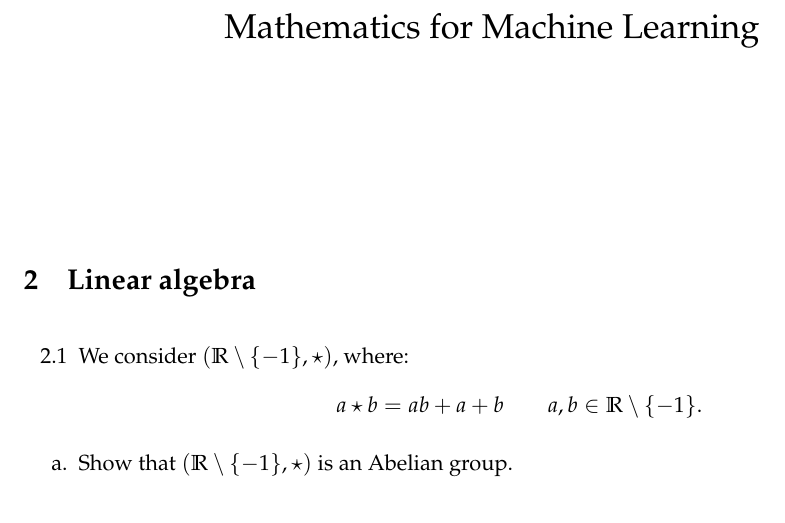
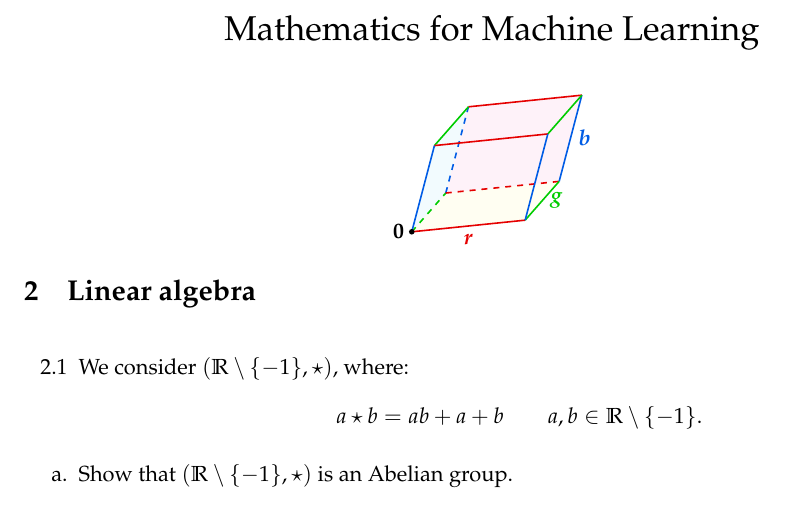
Before and after one commit to LeoBakerHytch/mml-notes, a LaTeX problem sheet (mml-exercises/mml-exercises.tex): part of page 1 of 32, cut so that both start at the same text. Compiled offline with pdfLaTeX.

Commit message:
Add parallelepiped diagram

```diff
--- a/mml-exercises/mml-exercises.tex
+++ b/mml-exercises/mml-exercises.tex
@@ -13,6 +13,7 @@
 \usepackage[tracking=true]{microtype}
 \usepackage{xfrac}
 \usepackage{tikz}            % Plots
+\usepackage{tikz-3dplot}     % 3D plots
 \usetikzlibrary{arrows.meta, positioning}
 \usepackage{titlesec}        % Heading spacing control
 \usepackage{siunitx}         % Alignment in matrices
@@ -120,7 +121,70 @@
 \begin{document}
 
 \maketitle
-\vspace{1em}
+
+\vspace{-5em}
+\tdplotsetmaincoords{70}{0} % tilt and rotate the view
+\begin{figure}[h]
+    \centering
+    \begin{tikzpicture}[
+            tdplot_main_coords,
+            scale=2,
+            >=stealth
+        ]
+
+        \tikzset{
+            vec_r_f/.style = {thick, red!90!black},
+            vec_g_f/.style = {thick, green!80!black},
+            vec_b_f/.style = {thick, blue!20!cyan!50!blue!90!black},
+            vec_r_b/.style = {vec_r_f, dashed},
+            vec_g_b/.style = {vec_g_f, dashed},
+            vec_b_b/.style = {vec_b_f, dashed},
+        }
+
+        % Define three independent vectors (r, g, b)
+        \coordinate (O) at (0,0,0);
+        \coordinate (R) at (1.0, 0.3, 0.0);
+        \coordinate (G) at (0.3, 1.0, 0.0);
+        \coordinate (B) at (0.2, 0.3, 0.7);
+
+        % Compute other corners
+        \coordinate (RG) at ($(R)+(G)$);
+        \coordinate (RB) at ($(R)+(B)$);
+        \coordinate (GB) at ($(G)+(B)$);
+        \coordinate (RGB) at ($(R)+(G)+(B)$);
+
+        \fill[yellow!5] (O)--(R)--(RG)--(G)--cycle;
+        \fill[cyan!5] (O)--(B)--(GB)--(G)--cycle;
+        \fill[magenta!5] (G)--(GB)--(RGB)--(RG)--cycle;
+
+        % Back face
+        \draw[vec_g_b] (O)--(G);
+        \draw[vec_b_b] (G)--(GB);
+        \draw[vec_r_b] (G)--(RG);
+
+        % Top
+        \draw[vec_r_f] (GB)--(RGB);
+        \draw[vec_g_f] (B)--(GB);
+
+        \draw[vec_b_f] (RG)--(RGB) node[midway, right] {$\vect{b}$};
+
+        \draw[vec_g_f] (RB)--(RGB);
+        \draw[vec_r_f] (B)--(RB);
+
+        % Sides
+        \draw[vec_b_f] (O)--(B);
+
+        % Bottom front
+        \draw[vec_g_f] (R)--(RG) node[midway, right] {$\vect{g}$};
+        \draw[vec_r_f] (O)--(R) node[midway, below] {$\vect{r}$};
+
+        \draw[vec_b_f] (R)--(RB);
+
+        \fill (O) circle (0.7pt) node[left] {$\vect{0}$};
+
+    \end{tikzpicture}
+\end{figure}
+\vspace{-2em}
 
 \setcounter{section}{1}
 \section{Linear algebra}
```
